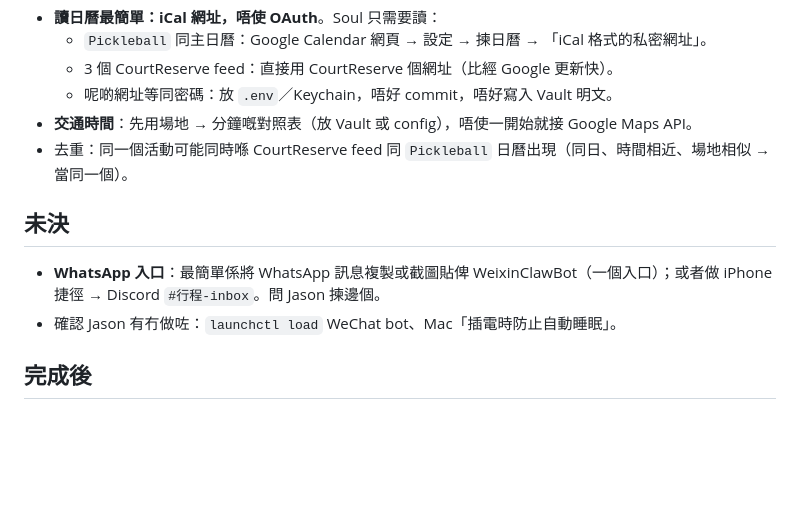
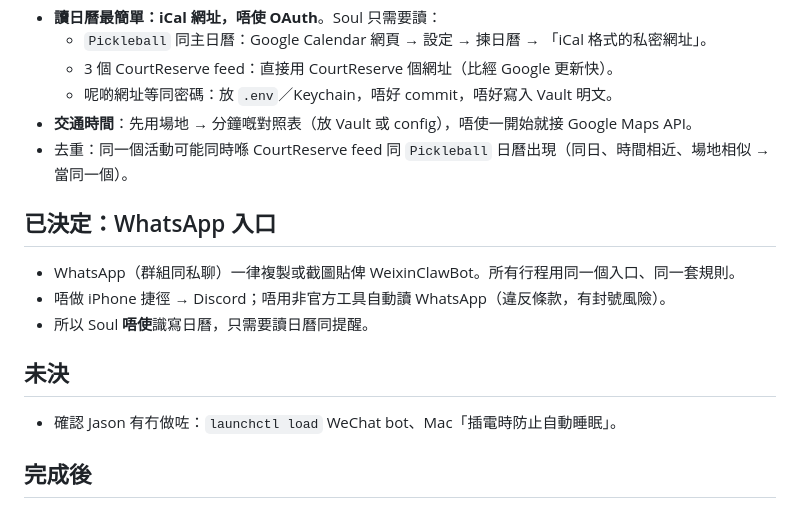
Before and after one commit to jasonleung21/pickleball_analysis, a Markdown page: wechat-bot/SOUL_HANDOFF.md, the part around the change. GitHub-like rendering; blank space fills up the shorter version.

```diff
--- a/wechat-bot/SOUL_HANDOFF.md
+++ b/wechat-bot/SOUL_HANDOFF.md
@@ -41,8 +41,12 @@
 - **交通時間**：先用場地 → 分鐘嘅對照表（放 Vault 或 config），唔使一開始就接 Google Maps API。
 - 去重：同一個活動可能同時喺 CourtReserve feed 同 `Pickleball` 日曆出現（同日、時間相近、場地相似 → 當同一個）。
 
+## 已決定：WhatsApp 入口
+- WhatsApp（群組同私聊）一律複製或截圖貼俾 WeixinClawBot。所有行程用同一個入口、同一套規則。
+- 唔做 iPhone 捷徑 → Discord；唔用非官方工具自動讀 WhatsApp（違反條款，有封號風險）。
+- 所以 Soul **唔使**識寫日曆，只需要讀日曆同提醒。
+
 ## 未決
-- **WhatsApp 入口**：最簡單係將 WhatsApp 訊息複製或截圖貼俾 WeixinClawBot（一個入口）；或者做 iPhone 捷徑 → Discord `#行程-inbox`。問 Jason 揀邊個。
 - 確認 Jason 有冇做咗：`launchctl load` WeChat bot、Mac「插電時防止自動睡眠」。
 
 ## 完成後
```
Also changed, not shown: wechat-bot/README.md (+1 -0 lines).
